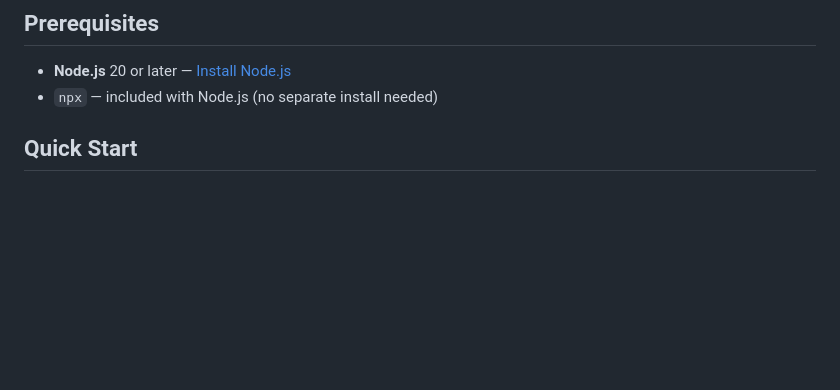
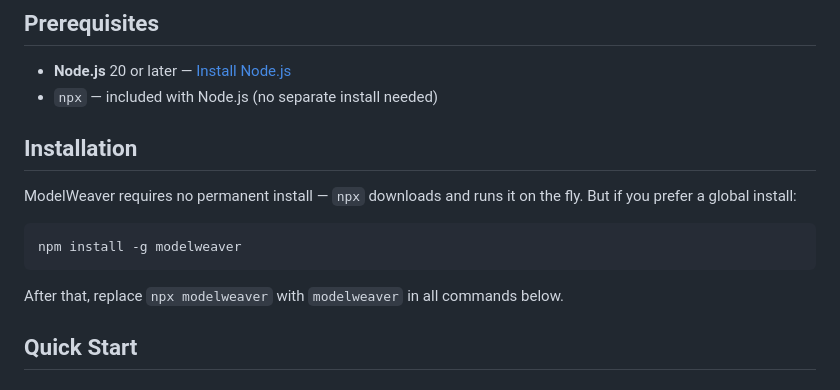
Before and after one commit to kianwoon/modelweaver, a Markdown page: README.md, the part around the change. GitHub-like rendering; blank space fills up the shorter version.

Commit message:
📝 docs: add Installation section with global install option

````diff
--- a/README.md
+++ b/README.md
@@ -49,6 +49,16 @@ Claude Code  ──→  ModelWeaver  ──→  Anthropic (primary)
 
 - **Node.js** 20 or later — [Install Node.js](https://nodejs.org)
 - `npx` — included with Node.js (no separate install needed)
+
+## Installation
+
+ModelWeaver requires no permanent install — `npx` downloads and runs it on the fly. But if you prefer a global install:
+
+```bash
+npm install -g modelweaver
+```
+
+After that, replace `npx modelweaver` with `modelweaver` in all commands below.
 
 ## Quick Start
 
````
